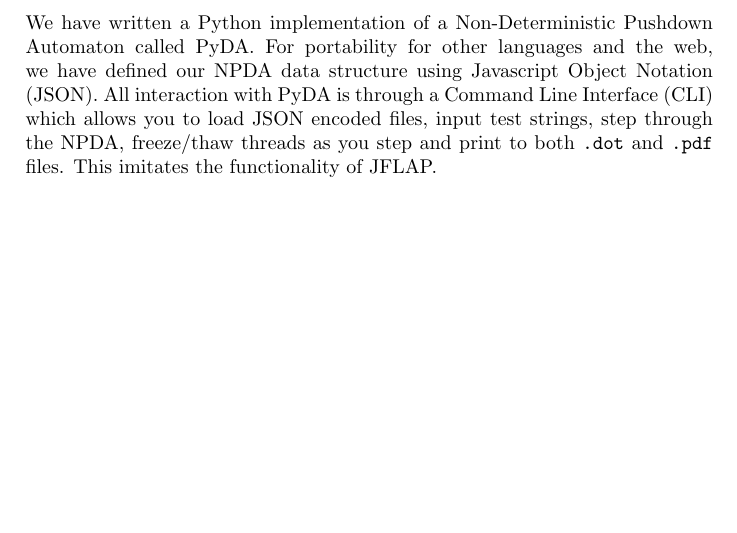
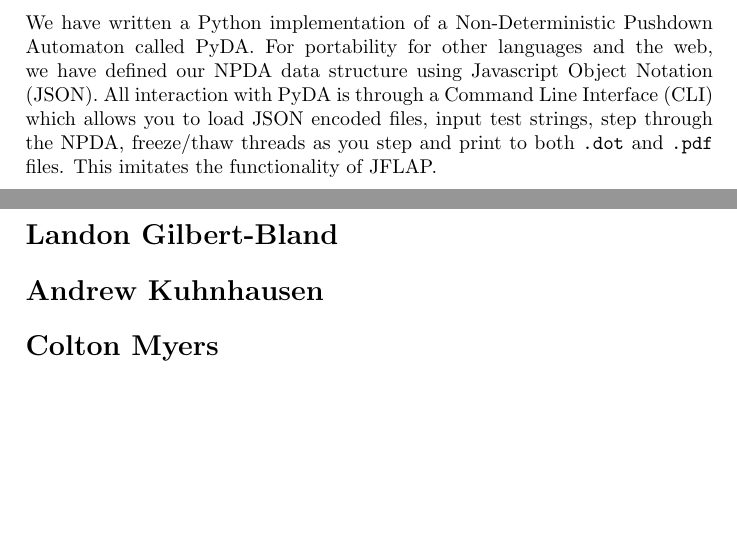
Before and after one commit to trane/PyDA, a LaTeX document (doc/latex/report.tex): part of page 2 of 2 before the commit and two parts of pages 2 and 3 of 3 after it, the two joined at a grey line, cut so that both start at the same text, the shorter picture padded with empty space. Compiled offline with pdfLaTeX.

Commit message:
Add individuals sections

```diff
--- a/doc/latex/report.tex
+++ b/doc/latex/report.tex
@@ -31,4 +31,8 @@
 freeze/thaw threads as you step and print to both \texttt{.dot} and
 \texttt{.pdf} files.  This imitates the functionality of JFLAP.
 \end{abstract}
+
+\section*{Landon Gilbert-Bland}
+\section*{Andrew Kuhnhausen}
+\section*{Colton Myers}
 \end{document}
```
